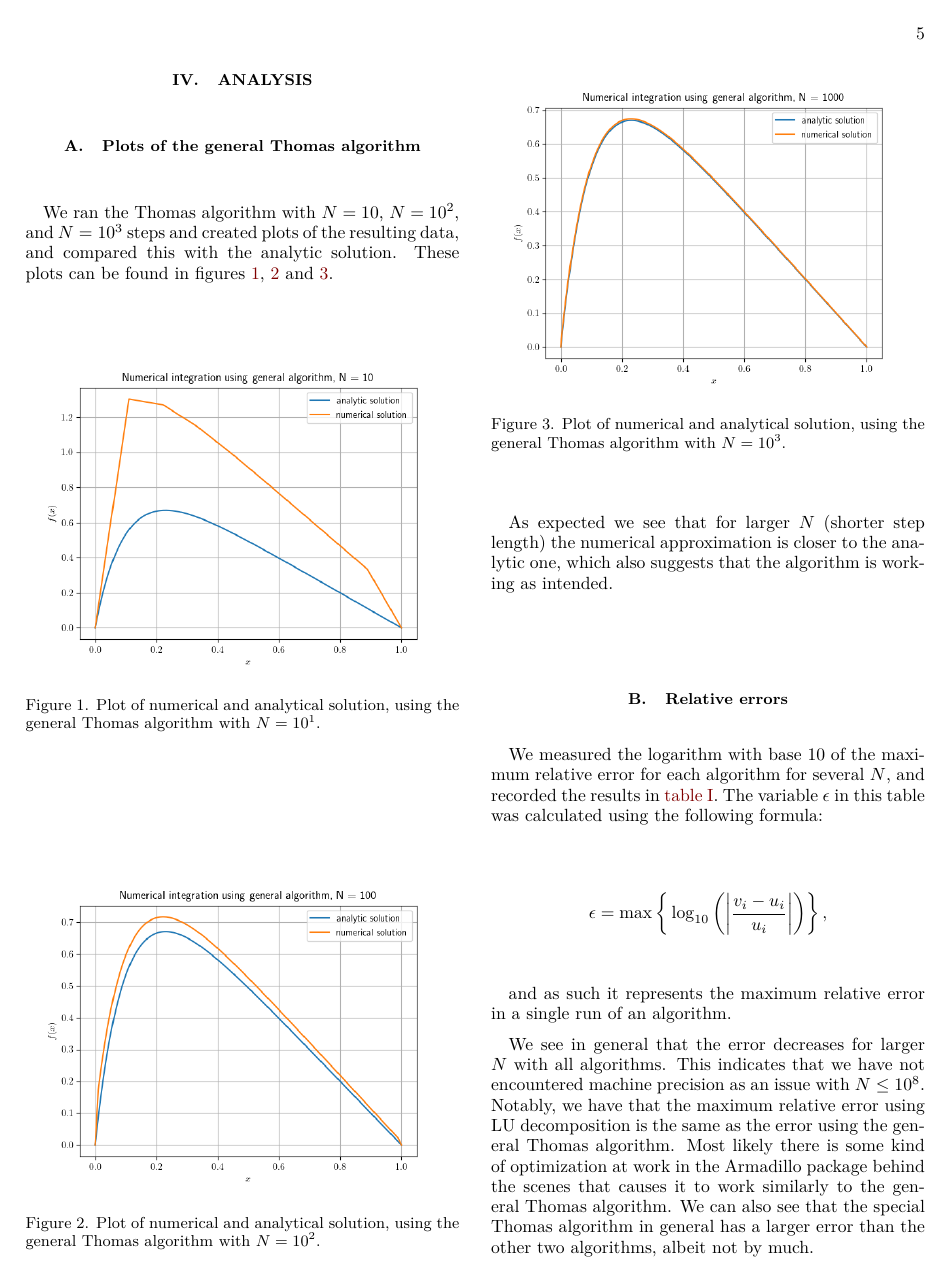
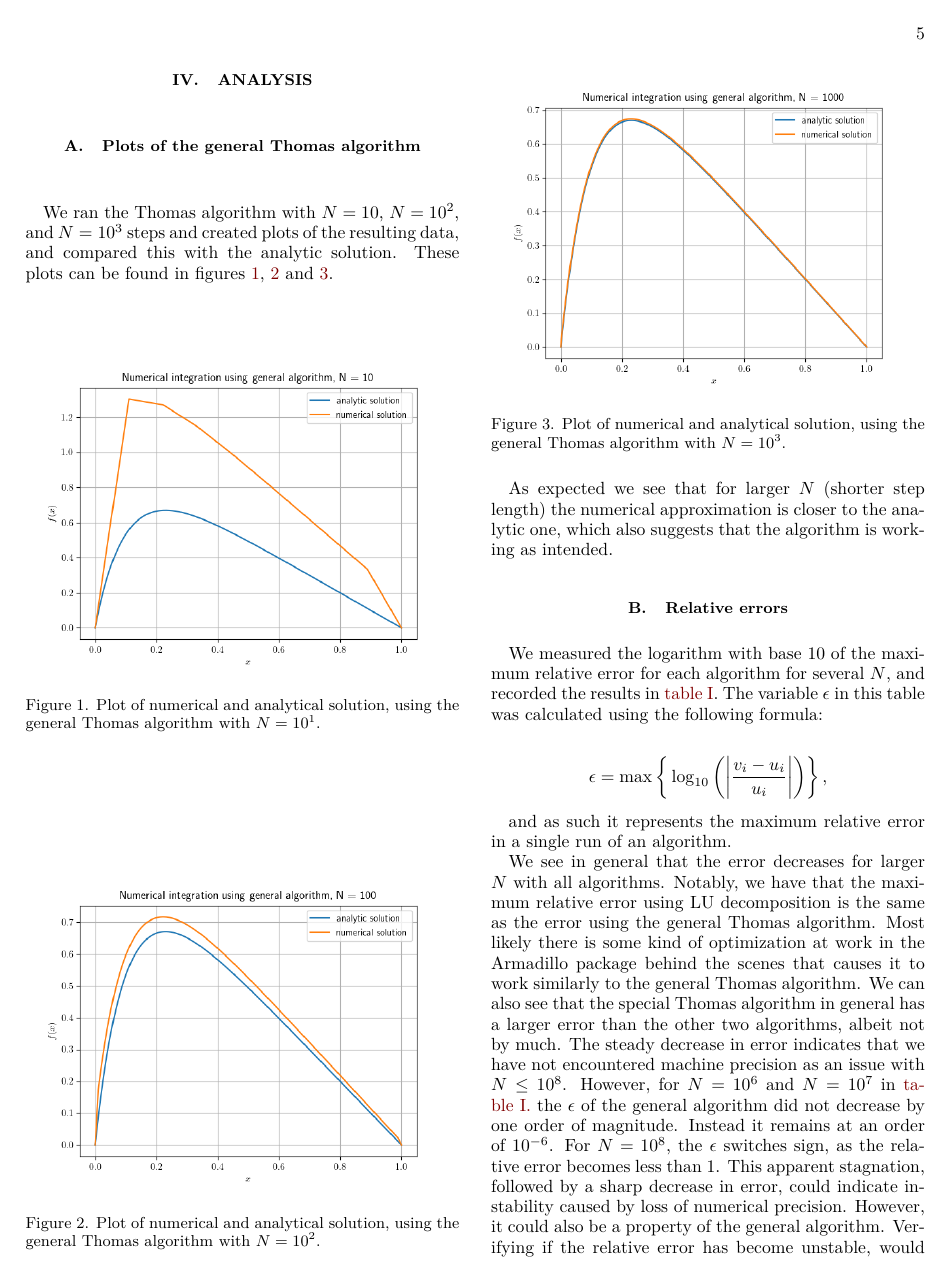
Before and after one commit to FunkMarvel/FYS3150_Project_1, a LaTeX paper (doc/Project_1_FYS3150.tex): page 5 of 7. Compiled offline with pdfLaTeX.

Commit message:
Fixed comment

```diff
--- a/doc/Project_1_FYS3150.tex
+++ b/doc/Project_1_FYS3150.tex
@@ -541,7 +541,7 @@ We measured the logarithm with base 10 of the maximum relative error for each al
 
 and as such it represents the maximum relative error in a single run of an algorithm.
 
-We see in general that the error decreases for larger $N$ with all algorithms. This indicates that we have not encountered machine precision as an issue with $N \leq 10^8$. Notably, we have that the maximum relative error using LU decomposition is the same as the error using the general Thomas algorithm. Most likely there is some kind of optimization at work in the Armadillo package behind the scenes that causes it to work similarly to the general Thomas algorithm. We can also see that the special Thomas algorithm in general has a larger error than the other two algorithms, albeit not by much.
+We see in general that the error decreases for larger $N$ with all algorithms. Notably, we have that the maximum relative error using LU decomposition is the same as the error using the general Thomas algorithm. Most likely there is some kind of optimization at work in the Armadillo package behind the scenes that causes it to work similarly to the general Thomas algorithm. We can also see that the special Thomas algorithm in general has a larger error than the other two algorithms, albeit not by much. The steady decrease in error indicates that we have not encountered machine precision as an issue with $N \leq 10^8$. However, for \(N=10^{6}\) and \(N=10^{7}\) in \hyperref[table:iv:b:1]{table I.} the \(\epsilon\) of the general algorithm did not decrease by one order of magnitude. Instead it remains at an order of \(10^{-6}\). For \(N=10^{8}\), the \(\epsilon\) switches sign, as the relative error becomes less than \(1\). This apparent stagnation, followed by a sharp decrease in error, could indicate instability caused by loss of numerical precision. However, it could also be a property of the general algorithm. Verifying if the relative error has become unstable, would require running the general Thomas algorithm for even larger \(N\). This is something we do not have the memory for, and it is therefore left as an exercise for future research.
 
 
 \begin{table}[H]
```
Also changed, not shown: doc/Project_1_FYS3150.pdf.
